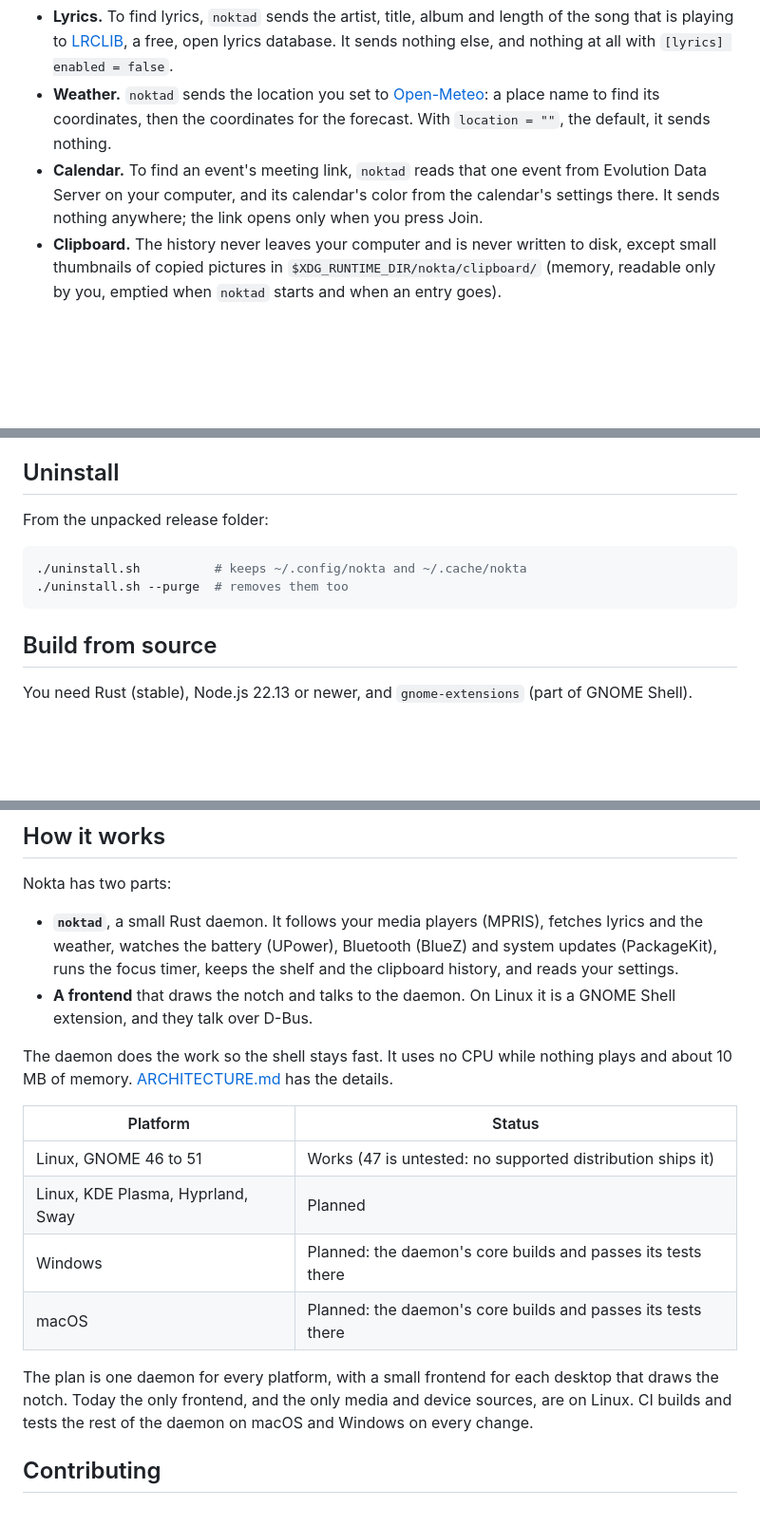
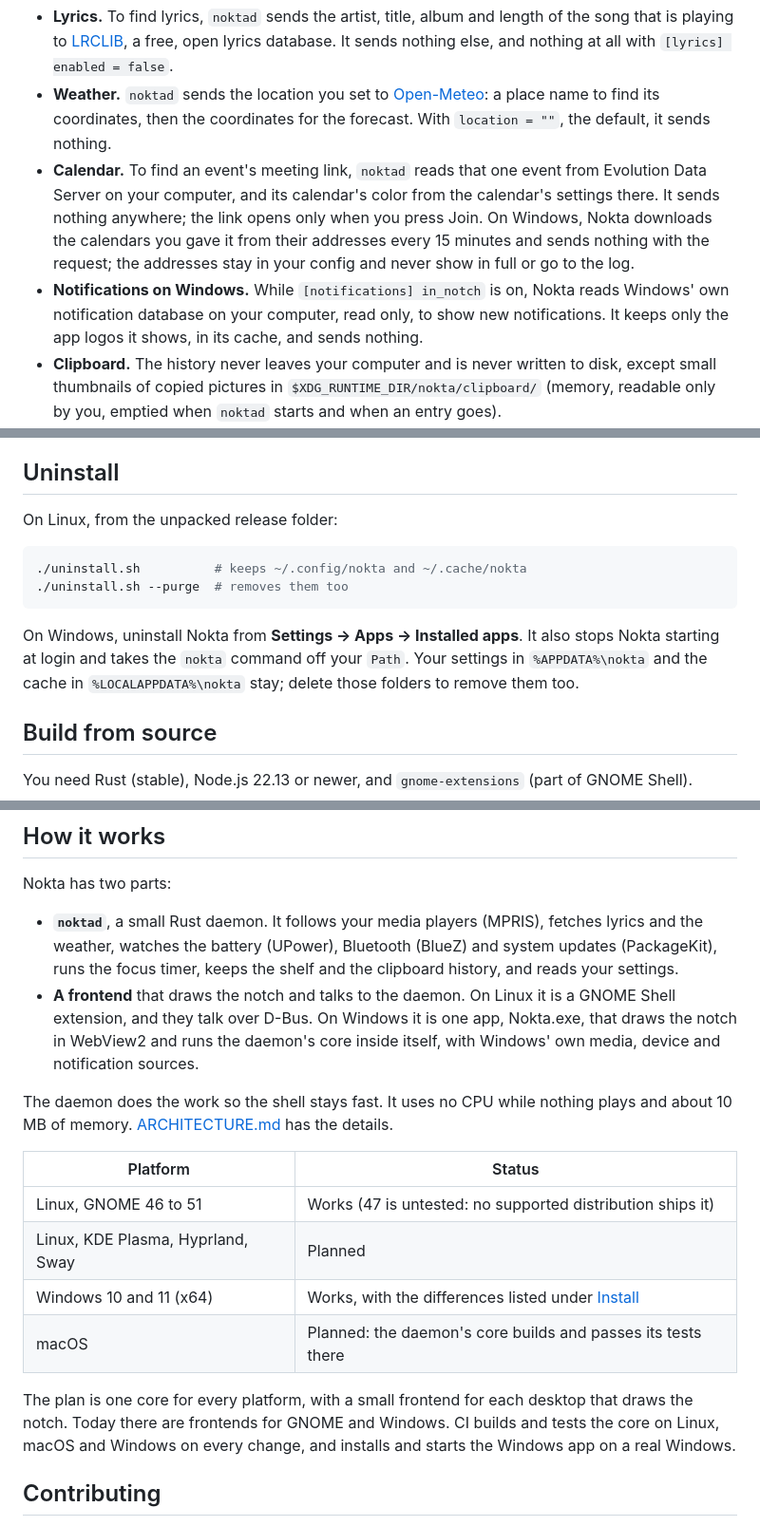
Before and after one commit to MasRama/nokta, a Markdown page: README.md, 3 parts joined by grey strips. Shown at 95% size. Rendered like a GitHub page; blank space fills up the shorter version.

````diff
--- a/README.md
+++ b/README.md
@@ -641,7 +708,14 @@ see [CONTRIBUTING.md](CONTRIBUTING.md#translations).
 - **Calendar.** To find an event's meeting link, `noktad` reads that one
   event from Evolution Data Server on your computer, and its calendar's
   color from the calendar's settings there. It sends nothing anywhere; the
-  link opens only when you press Join.
+  link opens only when you press Join. On Windows, Nokta downloads the
+  calendars you gave it from their addresses every 15 minutes and sends
+  nothing with the request; the addresses stay in your config and never
+  show in full or go to the log.
+- **Notifications on Windows.** While `[notifications] in_notch` is on,
+  Nokta reads Windows' own notification database on your computer, read
+  only, to show new notifications. It keeps only the app logos it shows,
+  in its cache, and sends nothing.
 - **Clipboard.** The history never leaves your computer and is never
   written to disk, except small thumbnails of copied pictures in
   `$XDG_RUNTIME_DIR/nokta/clipboard/` (memory, readable only by you,
@@ -696,12 +770,17 @@ see [CONTRIBUTING.md](CONTRIBUTING.md#translations).
 
 ## Uninstall
 
-From the unpacked release folder:
+On Linux, from the unpacked release folder:
 
 ```sh
 ./uninstall.sh          # keeps ~/.config/nokta and ~/.cache/nokta
 ./uninstall.sh --purge  # removes them too
 ```
+
+On Windows, uninstall Nokta from **Settings → Apps → Installed apps**. It
+also stops Nokta starting at login and takes the `nokta` command off your
+`Path`. Your settings in `%APPDATA%\nokta` and the cache in
+`%LOCALAPPDATA%\nokta` stay; delete those folders to remove them too.
 
 ## Build from source
 
@@ -731,7 +810,10 @@ Nokta has two parts:
   Bluetooth (BlueZ) and system updates (PackageKit), runs the focus timer, keeps the shelf and the
   clipboard history, and reads your settings.
 - **A frontend** that draws the notch and talks to the daemon. On Linux it
-  is a GNOME Shell extension, and they talk over D-Bus.
+  is a GNOME Shell extension, and they talk over D-Bus. On Windows it is
+  one app, Nokta.exe, that draws the notch in WebView2 and runs the
+  daemon's core inside itself, with Windows' own media, device and
+  notification sources.
 
 The daemon does the work so the shell stays fast. It uses no CPU while
 nothing plays and about 10 MB of memory.
@@ -741,13 +823,13 @@ nothing plays and about 10 MB of memory.
 |---|---|
 | Linux, GNOME 46 to 51 | Works (47 is untested: no supported distribution ships it) |
 | Linux, KDE Plasma, Hyprland, Sway | Planned |
-| Windows | Planned: the daemon's core builds and passes its tests there |
+| Windows 10 and 11 (x64) | Works, with the differences listed under [Install](#windows) |
 | macOS | Planned: the daemon's core builds and passes its tests there |
 
-The plan is one daemon for every platform, with a small frontend for each
-desktop that draws the notch. Today the only frontend, and the only media
-and device sources, are on Linux. CI builds and tests the rest of the
-daemon on macOS and Windows on every change.
+The plan is one core for every platform, with a small frontend for each
+desktop that draws the notch. Today there are frontends for GNOME and
+Windows. CI builds and tests the core on Linux, macOS and Windows on every
+change, and installs and starts the Windows app on a real Windows.
 
 ## Contributing
 
````
Also changed, not shown: other parts of README.md (+69 -2 lines), docs/testing-windows.md (added, +206 -0 lines), docs/testing.md (+1 -1 lines).
